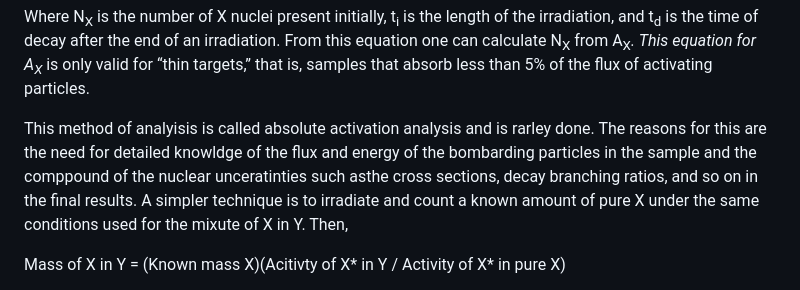
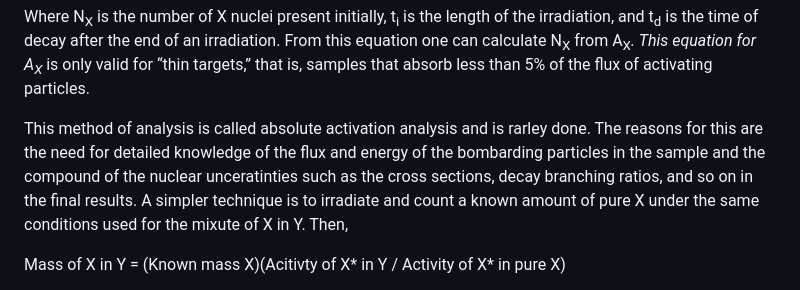
Before and after one commit to vivektara24/Separation-of-terbium-from-proton-irradiated-gadolinium-oxide-targets, a Markdown page: README.md, the part around the change. GitHub-like rendering.

```diff
--- a/README.md
+++ b/README.md
@@ -465,7 +465,7 @@ But how does one calculate the amount of X present, knowing the activity of X* p
 
 Where N<sub>X</sub> is the number of X nuclei present initially, t<sub>i</sub> is the length of the irradiation, and t<sub>d</sub> is the time of decay after the end of an irradiation. From this equation one can calculate N<sub>X</sub> from A<sub>X</sub><sup>*</sup>. This equation for A<sub>X</sub><sup>*</sup> is only valid for “thin targets,” that is, samples that absorb less than 5% of the flux of activating particles.
 
-This method of analyisis is called absolute activation analysis and is rarley done. The reasons for this are the need for detailed knowldge of the flux and energy of the bombarding particles in the sample and the comppound of the nuclear unceratinties such asthe cross sections, decay branching ratios, and so on in the final results. A simpler technique is to irradiate and count a known amount of pure X under the same conditions used for the mixute of X in Y. Then,
+This method of analysis is called absolute activation analysis and is rarley done. The reasons for this are the need for detailed knowledge of the flux and energy of the bombarding particles in the sample and the compound of the nuclear unceratinties such as the cross sections, decay branching ratios, and so on in the final results. A simpler technique is to irradiate and count a known amount of pure X under the same conditions used for the mixute of X in Y. Then,
 
 Mass of X in Y = (Known mass X)(Acitivty of X* in Y / Activity of X* in pure X)
 
```
